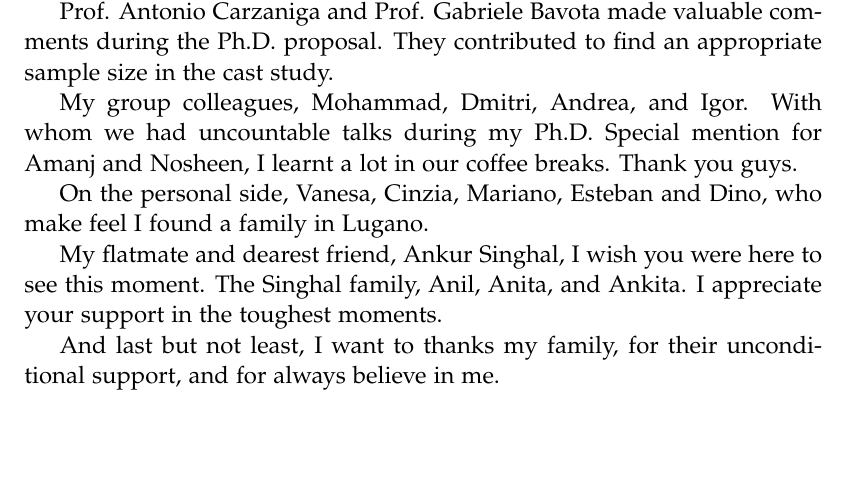
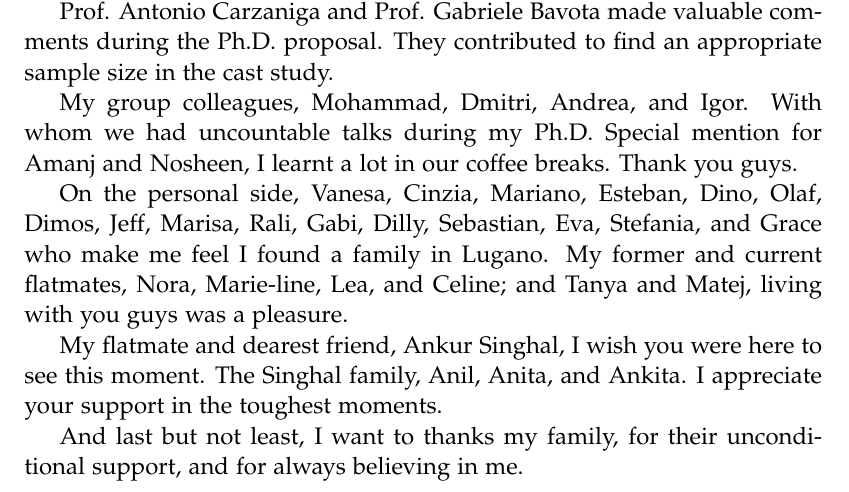
Before and after one commit to acuarica/phd-thesis, a LaTeX thesis (phd-thesis.tex, which reads acks.tex): part of page 11 of 201, cut so that both start at the same text, the shorter picture padded with empty space. Compiled offline with pdfLaTeX.

Commit message:
More acks.

```diff
--- a/acks.tex
+++ b/acks.tex
@@ -26,7 +26,10 @@ I learnt a lot in our coffee breaks.
 Thank you guys.
 
 On the personal side,
-Vanesa, Cinzia, Mariano, Esteban and Dino, who make feel I found a family in Lugano.
+Vanesa, Cinzia, Mariano, Esteban, Dino, Olaf, Dimos, Jeff, Marisa, Rali, Gabi, Dilly, Sebastian, Eva, Stefania, and Grace
+who make me feel I found a family in Lugano.
+My former and current flatmates, Nora, Marie-line, Lea, and Celine;
+and Tanya and Matej, living with you guys was a pleasure.
 
 My flatmate and dearest friend, Ankur Singhal,
 I wish you were here to see this moment.
@@ -35,6 +38,6 @@ I appreciate your support in the toughest moments.
 
 And last but not least,
 I want to thanks my family, for their unconditional support,
-and for always believe in me.
+and for always believing in me.
 
 \end{acknowledgements}
```
